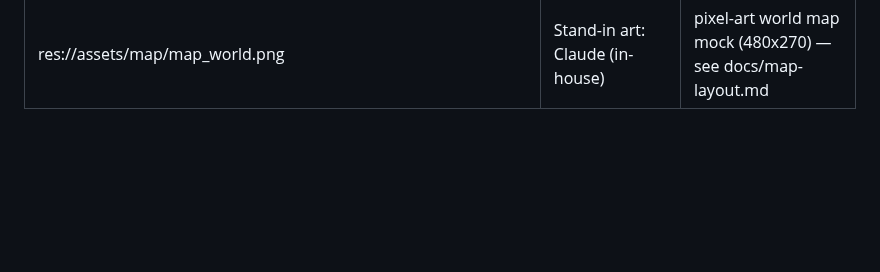
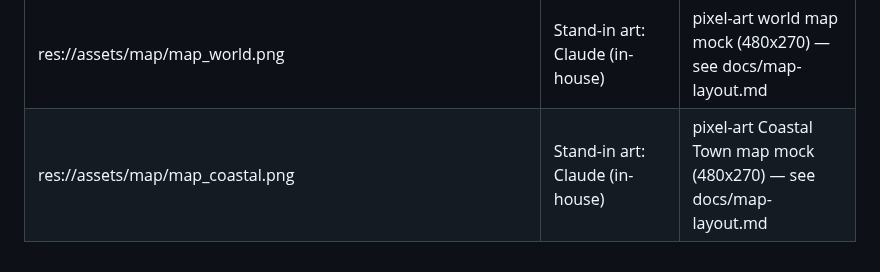
Before and after one commit to Jen000/EmberThread, a Markdown page: assets/temp_assets.md, the part around the change. Rendered like a GitHub page; blank space fills up the shorter version.

```diff
--- a/assets/temp_assets.md
+++ b/assets/temp_assets.md
@@ -55,6 +55,7 @@ still present at startup in debug builds.
 | res://assets/sprites/player/player_placeholder_idle_00.png | Stand-in art: A cozy pixel art RPG (mender) | front idle (trimmed) |
 | res://assets/portraits/npc_fisherman_portrait.png | Stand-in art: PixelLab | fisherman dialogue portrait |
 | res://assets/map/map_world.png | Stand-in art: Claude (in-house) | pixel-art world map mock (480x270) — see docs/map-layout.md |
+| res://assets/map/map_coastal.png | Stand-in art: Claude (in-house) | pixel-art Coastal Town map mock (480x270) — see docs/map-layout.md |
 
 <!-- Example row:
 | res://assets/tilesets/coastal/tile_coastal_grass_01.png | Kenney Tiny Town | recoloured to coastal palette |
```
Also changed, not shown: docs/map-layout.md (+20 -0 lines), assets/map/map_coastal.png (added).
